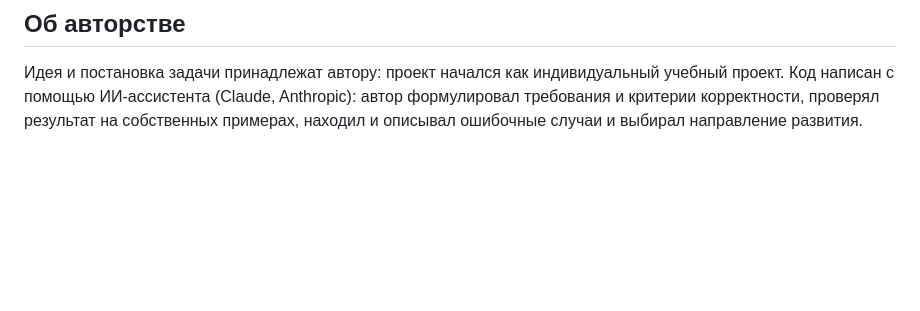
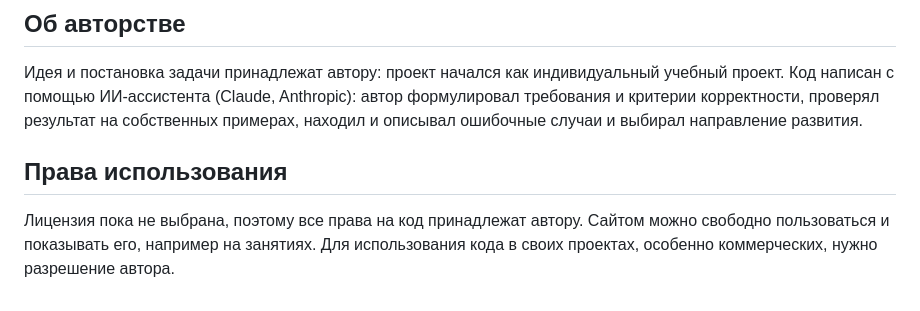
Before and after one commit to P0M1D0R4ICk/Euler_diagrams, a Markdown page: README.md, the part around the change. GitHub-like rendering; blank space fills up the shorter version.

Commit message:
Update(67.25.10.26) README.md

```diff
--- a/README.md
+++ b/README.md
@@ -67,3 +67,7 @@
 ## Об авторстве
 
 Идея и постановка задачи принадлежат автору: проект начался как индивидуальный учебный проект. Код написан с помощью ИИ-ассистента (Claude, Anthropic): автор формулировал требования и критерии корректности, проверял результат на собственных примерах, находил и описывал ошибочные случаи и выбирал направление развития.
+
+## Права использования
+
+Лицензия пока не выбрана, поэтому все права на код принадлежат автору. Сайтом можно свободно пользоваться и показывать его, например на занятиях. Для использования кода в своих проектах, особенно коммерческих, нужно разрешение автора.
```
